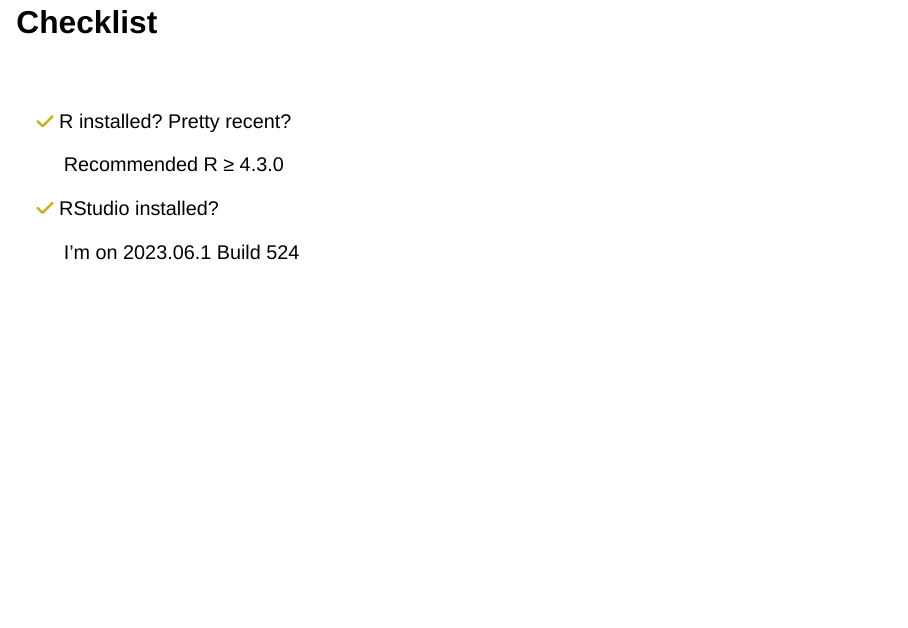
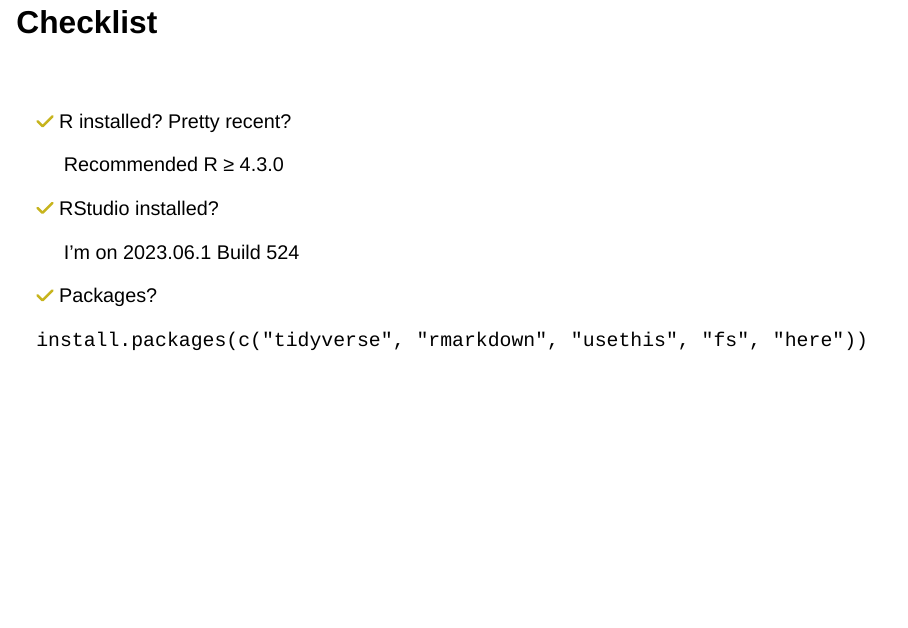
Before and after one commit to rstats-wtf/wtf-project-oriented-workflow-slides, a Quarto document (index.qmd): page 5 of 76. Rendered offline with R 4.5, knitr and Pandoc in place of Quarto, with nearby package versions; drawn as Slidy slides in place of the format the file asks for.

Commit message:
add packages to checklist

```diff
--- a/index.qmd
+++ b/index.qmd
@@ -61,6 +61,11 @@
 `r fontawesome::fa("check", fill = fa_fill)` RStudio installed?
 
      I'm on 2023.06.1 Build 524
+
+
+`r fontawesome::fa("check", fill = fa_fill)` Packages?
+
+`install.packages(c("tidyverse", "rmarkdown", "usethis", "fs", "here"))`
 
 
 ## Resources
```
Also changed, not shown: index.html.
